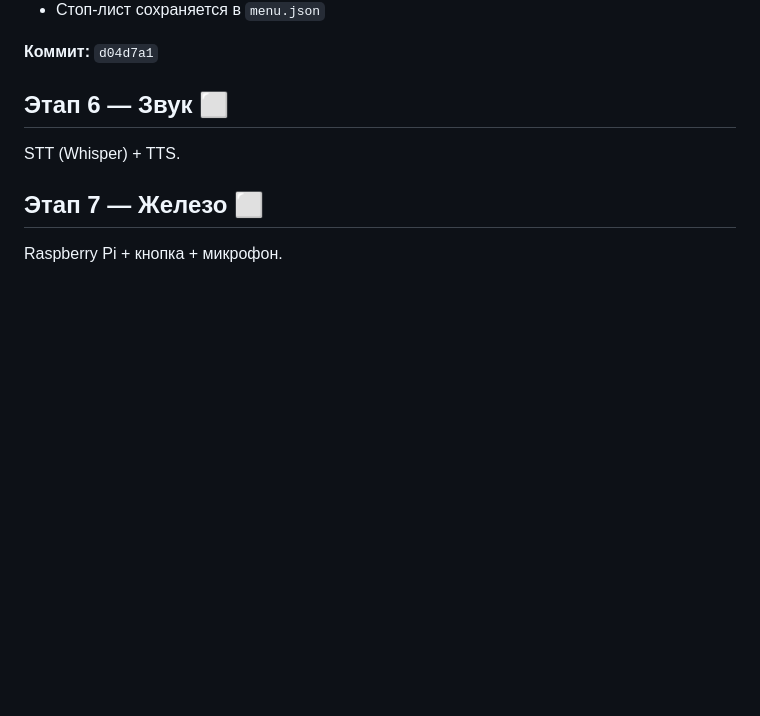
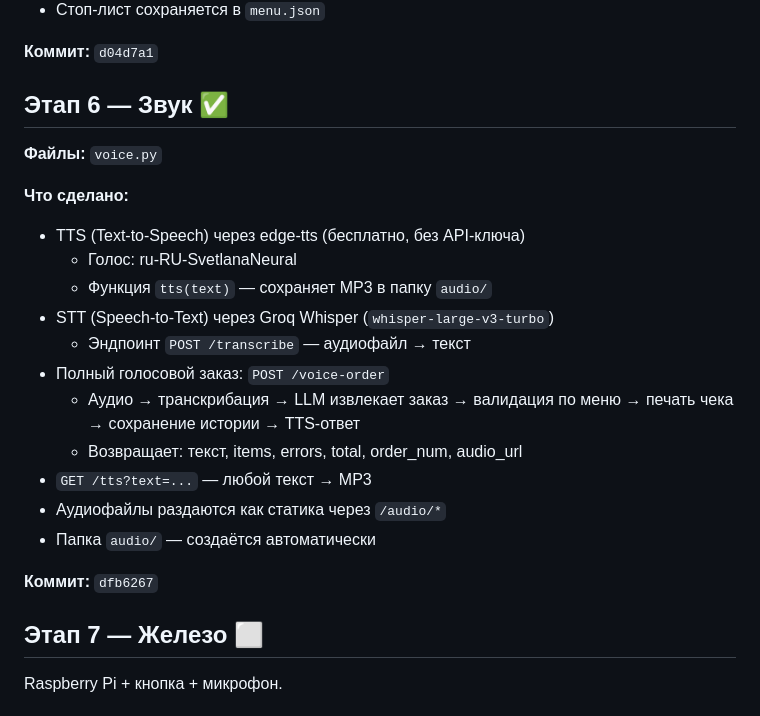
Before and after one commit to BossNickLTD/Maestro, a Markdown page: Progress.md, the part around the change. GitHub-like rendering; blank space fills up the shorter version.

Commit message:
Progress: этап 6 (звук) завершён

```diff
--- a/Progress.md
+++ b/Progress.md
@@ -135,9 +135,24 @@
 
 **Коммит:** `d04d7a1`
 
-## Этап 6 — Звук ⬜
+## Этап 6 — Звук ✅
 
-STT (Whisper) + TTS.
+**Файлы:** `voice.py`
+
+**Что сделано:**
+- TTS (Text-to-Speech) через edge-tts (бесплатно, без API-ключа)
+  - Голос: ru-RU-SvetlanaNeural
+  - Функция `tts(text)` — сохраняет MP3 в папку `audio/`
+- STT (Speech-to-Text) через Groq Whisper (`whisper-large-v3-turbo`)
+  - Эндпоинт `POST /transcribe` — аудиофайл → текст
+- Полный голосовой заказ: `POST /voice-order`
+  - Аудио → транскрибация → LLM извлекает заказ → валидация по меню → печать чека → сохранение истории → TTS-ответ
+  - Возвращает: текст, items, errors, total, order_num, audio_url
+- `GET /tts?text=...` — любой текст → MP3
+- Аудиофайлы раздаются как статика через `/audio/*`
+- Папка `audio/` — создаётся автоматически
+
+**Коммит:** `dfb6267`
 
 ## Этап 7 — Железо ⬜
 
```
